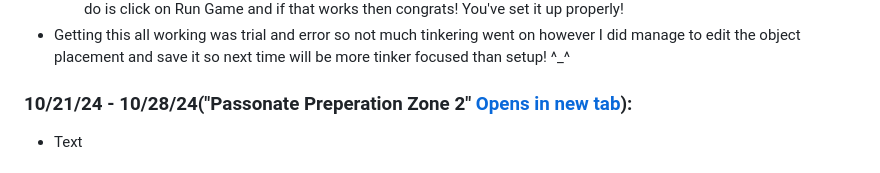
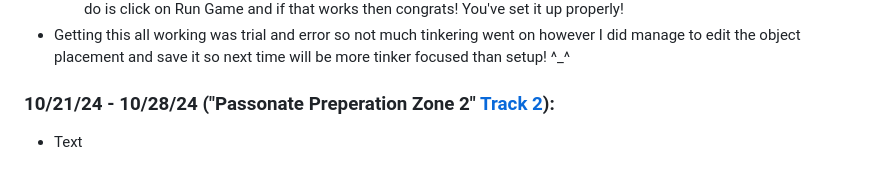
Before and after one commit to gustavom9035/apcsa-freedom-project, a Markdown page: tool/learning-log.md, the part around one of its changes. GitHub-like rendering.

```diff
--- a/tool/learning-log.md
+++ b/tool/learning-log.md
@@ -25,6 +25,6 @@
   * If you've done everything correct all you need to do now is go to tools and open scene editor. Then click on file and choose open to which i'll ask for the scene (Make sure to change RSDKv4 Scenes to v3) which is loacted in your mod's data folder. Then i'll ask for the gameconfig which is in the game folder. If the scene shows up all you need to do is click on Run Game and if that works then congrats! You've set it up properly!
 * Getting this all working was trial and error so not much tinkering went on however I did manage to edit the object placement and save it so next time will be more tinker focused than setup! ^_^
 
-### 10/21/24 - 10/28/24("Passonate Preperation Zone 2" <a href="https://www.youtube.com/watch?v=r_lxs_TdYU0" target="_blank">Opens in new tab</a>):
+### 10/21/24 - 10/28/24 ("Passonate Preperation Zone 2" [Track 2](https://www.youtube.com/watch?v=r_lxs_TdYU0)):
 * Text
 
```
Also changed, not shown: other parts of tool/learning-log.md (+1 -1 lines).
